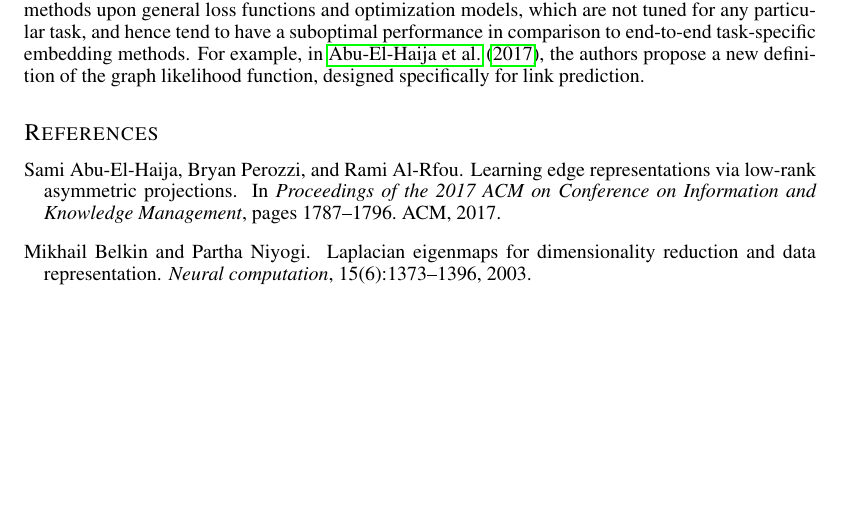
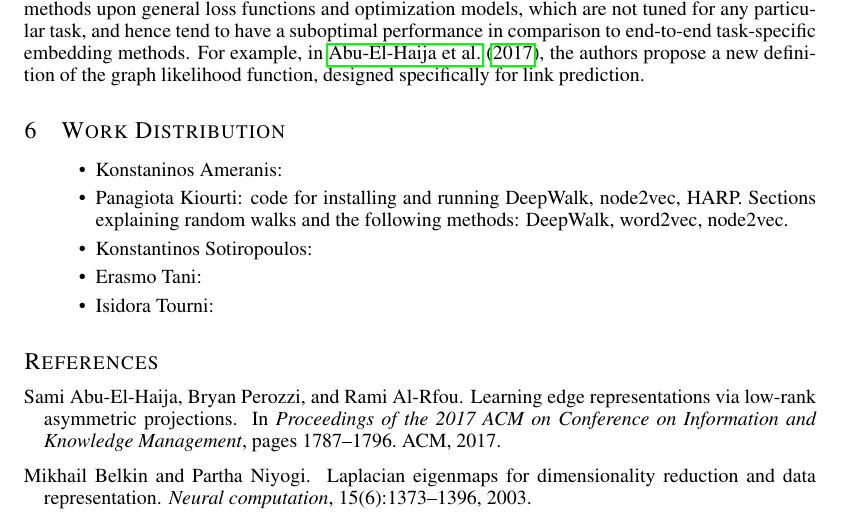
Before and after one commit to cemeiq/EC503-NRL, a LaTeX paper (latex/report.tex, which reads latex/Sections/6-Work_distribution.tex): part of page 12 of 13 before the commit and part of page 12 of 14 after it, cut so that both start at the same text, the shorter picture padded with empty space. Compiled offline with pdfLaTeX; a missing bibliography style is replaced by a similar one.

Commit message:
add work distribution section

```diff
--- /dev/null
+++ b/latex/Sections/6-Work_distribution.tex
@@ -0,0 +1,9 @@
+\section{Work Distribution}
+\begin{itemize}
+\item Konstaninos Ameranis:
+\item Panagiota Kiourti: code for installing and running DeepWalk, node2vec, HARP. Sections explaining random walks and the following methods: DeepWalk, word2vec,
+node2vec.
+\item Konstantinos Sotiropoulos:
+\item Erasmo Tani:
+\item Isidora Tourni:
+\end{itemize}
```
Also changed, not shown: latex/report.tex (+1 -0 lines).
